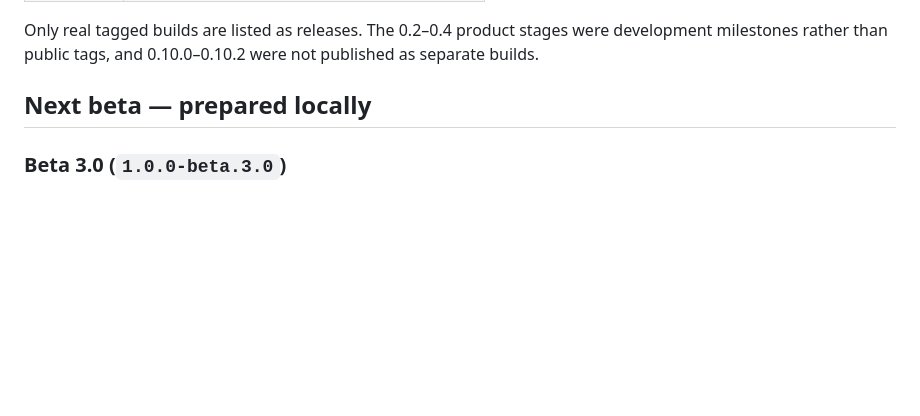
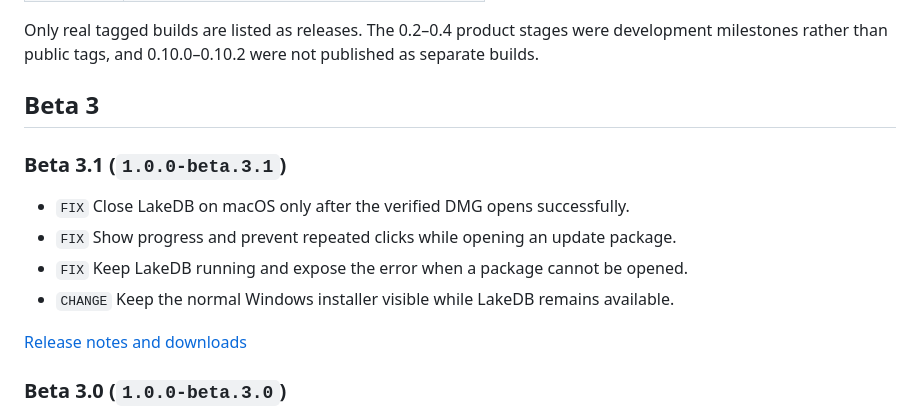
Before and after one commit to DavLagoHern/LakeDB, a Markdown page: VERSION-HISTORY.md, the part around one of its changes. Drawn GitHub-style; blank space fills up the shorter version.

Commit message:
docs: document Beta 3.1 update

```diff
--- a/VERSION-HISTORY.md
+++ b/VERSION-HISTORY.md
@@ -13,7 +13,19 @@ Packaged downloads are retained for the current build, the previous patch and th
 
 Only real tagged builds are listed as releases. The 0.2–0.4 product stages were development milestones rather than public tags, and 0.10.0–0.10.2 were not published as separate builds.
 
-## Next beta — prepared locally
+## Beta 3
+
+### Beta 3.1 (`1.0.0-beta.3.1`)
+
+- `FIX` Close LakeDB on macOS only after the verified DMG opens successfully.
+- `FIX` Show progress and prevent repeated clicks while opening an update
+  package.
+- `FIX` Keep LakeDB running and expose the error when a package cannot be
+  opened.
+- `CHANGE` Keep the normal Windows installer visible while LakeDB remains
+  available.
+
+[Release notes and downloads](https://github.com/DavLagoHern/LakeDB/releases/tag/v1.0.0-beta.3.1)
 
 ### Beta 3.0 (`1.0.0-beta.3.0`)
 
```
Also changed, not shown: other parts of VERSION-HISTORY.md (+2 -0 lines), README.md (+2 -2 lines).
